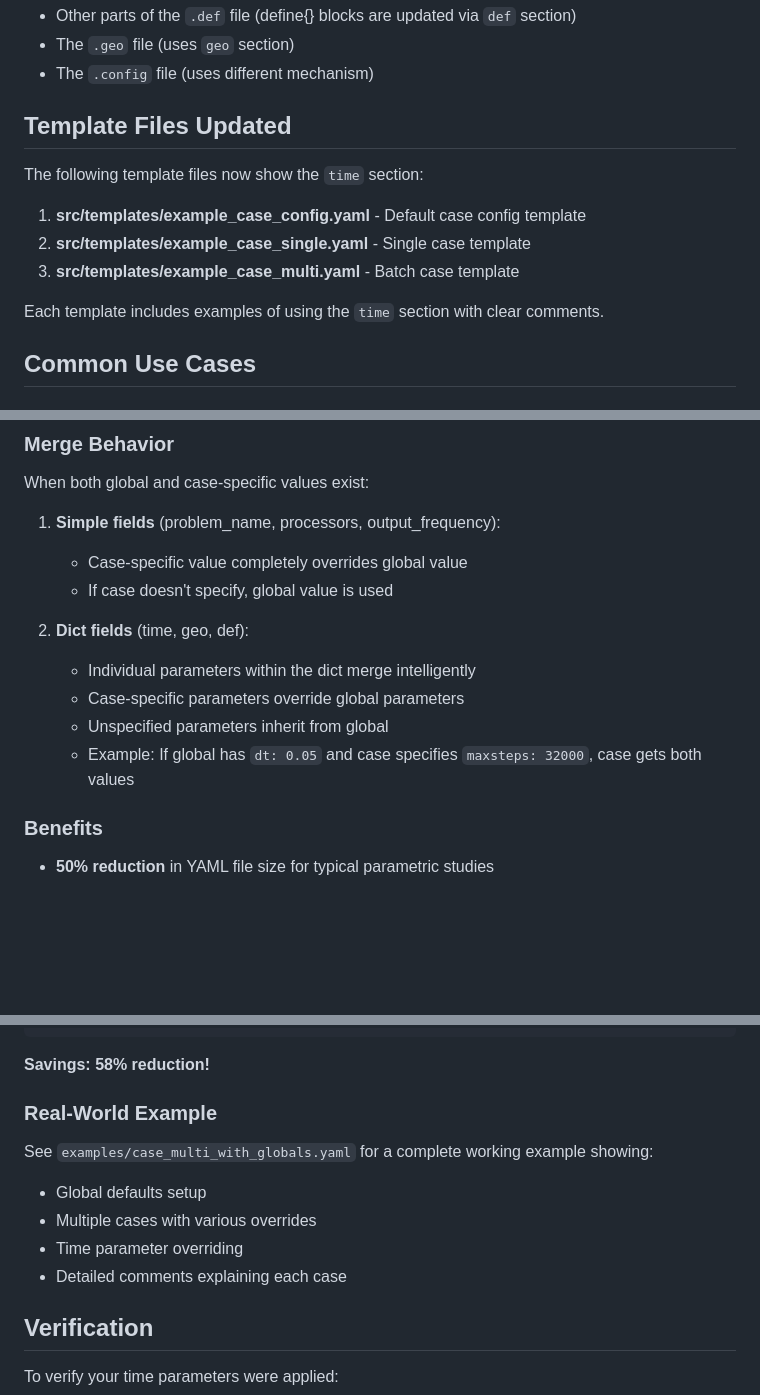
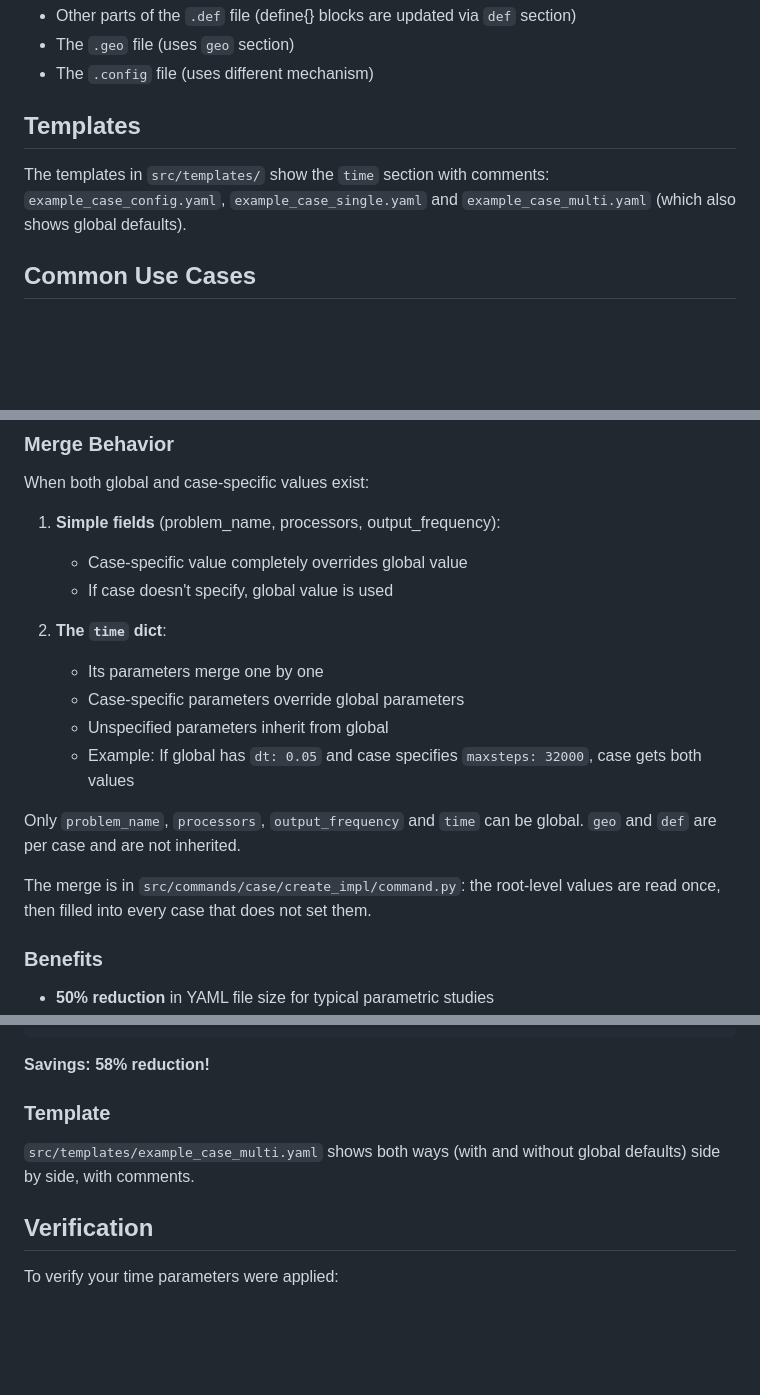
Before and after one commit to arunperiyal/flexflow_analyzer, a Markdown page: docs/usage/case-create.md, 3 parts joined by grey strips. GitHub-like rendering; blank space fills up the shorter version.

Commit message:
docs: merge the case create notes into docs/usage/case-create.md

```diff
--- a/CASE_CREATE_TIME_PARAMETERS.md
+++ b/docs/usage/case-create.md
@@ -156,15 +160,11 @@ All of these correspond to fields in the `timeSteppingControl{}` block of the `.
 - The `.geo` file (uses `geo` section)
 - The `.config` file (uses different mechanism)
 
-## Template Files Updated
+## Templates
 
-The following template files now show the `time` section:
-
-1. **src/templates/example_case_config.yaml** - Default case config template
-2. **src/templates/example_case_single.yaml** - Single case template
-3. **src/templates/example_case_multi.yaml** - Batch case template
-
-Each template includes examples of using the `time` section with clear comments.
+The templates in `src/templates/` show the `time` section with comments:
+`example_case_config.yaml`, `example_case_single.yaml` and
+`example_case_multi.yaml` (which also shows global defaults).
 
 ## Common Use Cases
 
@@ -267,11 +267,17 @@ When both global and case-specific values exist:
    - Case-specific value completely overrides global value
    - If case doesn't specify, global value is used
 
-2. **Dict fields** (time, geo, def):
-   - Individual parameters within the dict merge intelligently
+2. **The `time` dict**:
+   - Its parameters merge one by one
    - Case-specific parameters override global parameters
    - Unspecified parameters inherit from global
    - Example: If global has `dt: 0.05` and case specifies `maxsteps: 32000`, case gets both values
+
+Only `problem_name`, `processors`, `output_frequency` and `time` can be global.
+`geo` and `def` are per case and are not inherited.
+
+The merge is in `src/commands/case/create_impl/command.py`: the root-level
+values are read once, then filled into every case that does not set them.
 
 ### Benefits
 
@@ -327,13 +333,10 @@ cases:
 
 **Savings: 58% reduction!**
 
-### Real-World Example
+### Template
 
-See `examples/case_multi_with_globals.yaml` for a complete working example showing:
-- Global defaults setup
-- Multiple cases with various overrides
-- Time parameter overriding
-- Detailed comments explaining each case
+`src/templates/example_case_multi.yaml` shows both ways (with and without
+global defaults) side by side, with comments.
 
 ## Verification
 
```
Also changed, not shown: other parts of docs/usage/case-create.md (+6 -2 lines), GLOBAL_DEFAULTS_SUMMARY.md (deleted, +0 -221 lines), TIME_PARAMETERS_SUMMARY.md (deleted, +0 -147 lines).
